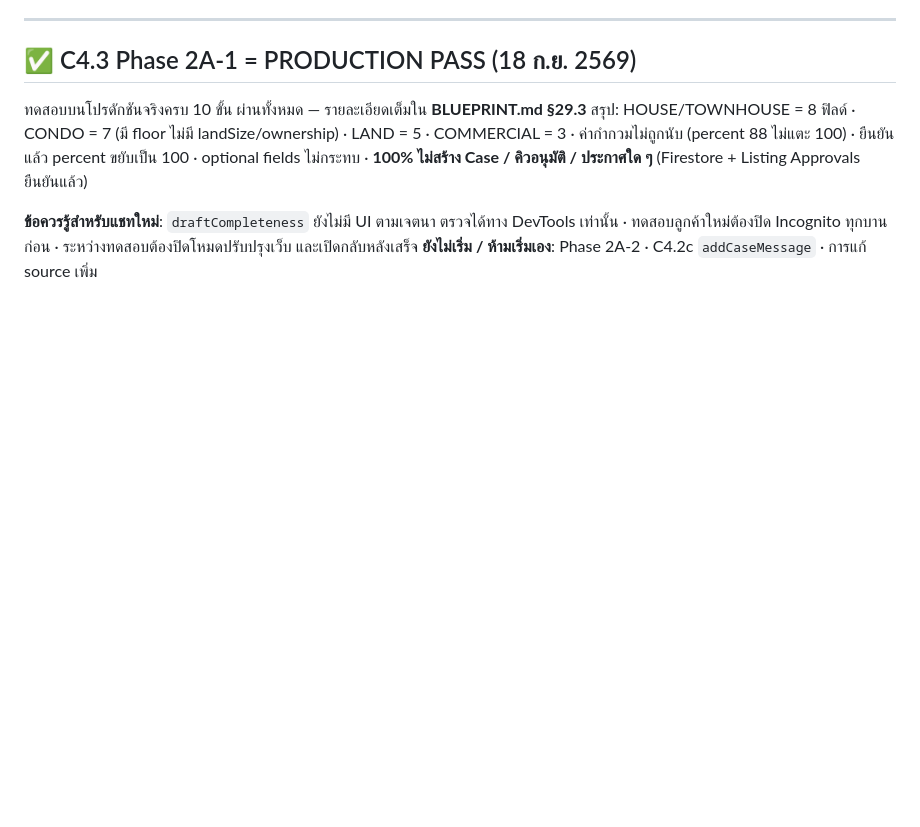
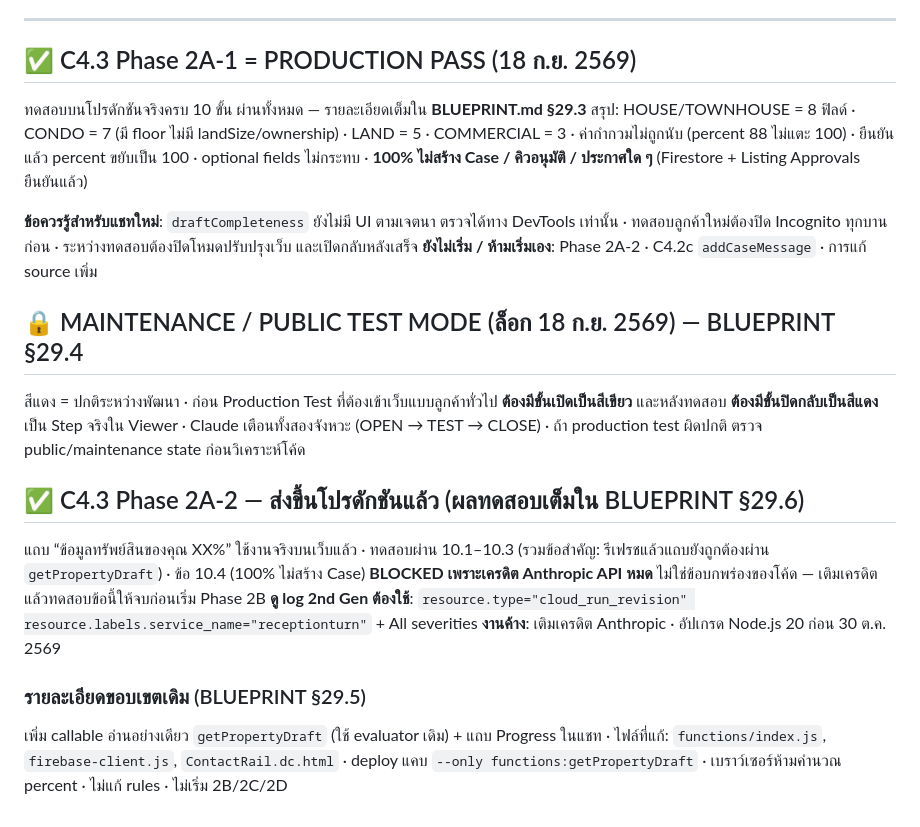
Before and after one commit to huahin-properties/huahin-properties, a Markdown page: HANDOFF-NEXT-CHAT.md, the part around the change. Rendered like a GitHub page; blank space fills up the shorter version.

```diff
--- a/HANDOFF-NEXT-CHAT.md
+++ b/HANDOFF-NEXT-CHAT.md
@@ -102,3 +102,14 @@
 
 **ข้อควรรู้สำหรับแชทใหม่**: `draftCompleteness` ยังไม่มี UI ตามเจตนา ตรวจได้ทาง DevTools เท่านั้น · ทดสอบลูกค้าใหม่ต้องปิด Incognito ทุกบานก่อน · ระหว่างทดสอบต้องปิดโหมดปรับปรุงเว็บ และเปิดกลับหลังเสร็จ
 **ยังไม่เริ่ม / ห้ามเริ่มเอง**: Phase 2A-2 · C4.2c `addCaseMessage` · การแก้ source เพิ่ม
+
+## 🔒 MAINTENANCE / PUBLIC TEST MODE (ล็อก 18 ก.ย. 2569) — BLUEPRINT §29.4
+สีแดง = ปกติระหว่างพัฒนา · ก่อน Production Test ที่ต้องเข้าเว็บแบบลูกค้าทั่วไป **ต้องมีขั้นเปิดเป็นสีเขียว** และหลังทดสอบ **ต้องมีขั้นปิดกลับเป็นสีแดง** เป็น Step จริงใน Viewer · Claude เตือนทั้งสองจังหวะ (OPEN → TEST → CLOSE) · ถ้า production test ผิดปกติ ตรวจ public/maintenance state ก่อนวิเคราะห์โค้ด
+
+## ✅ C4.3 Phase 2A-2 — ส่งขึ้นโปรดักชันแล้ว (ผลทดสอบเต็มใน BLUEPRINT §29.6)
+แถบ “ข้อมูลทรัพย์สินของคุณ XX%” ใช้งานจริงบนเว็บแล้ว · ทดสอบผ่าน 10.1–10.3 (รวมข้อสำคัญ: รีเฟรชแล้วแถบยังถูกต้องผ่าน `getPropertyDraft`) · ข้อ 10.4 (100% ไม่สร้าง Case) **BLOCKED เพราะเครดิต Anthropic API หมด** ไม่ใช่ข้อบกพร่องของโค้ด — เติมเครดิตแล้วทดสอบข้อนี้ให้จบก่อนเริ่ม Phase 2B
+**ดู log 2nd Gen ต้องใช้**: `resource.type="cloud_run_revision" resource.labels.service_name="receptionturn"` + All severities
+**งานค้าง**: เติมเครดิต Anthropic · อัปเกรด Node.js 20 ก่อน 30 ต.ค. 2569
+
+### รายละเอียดขอบเขตเดิม (BLUEPRINT §29.5)
+เพิ่ม callable อ่านอย่างเดียว `getPropertyDraft` (ใช้ evaluator เดิม) + แถบ Progress ในแชท · ไฟล์ที่แก้: `functions/index.js`, `firebase-client.js`, `ContactRail.dc.html` · deploy แคบ `--only functions:getPropertyDraft` · เบราว์เซอร์ห้ามคำนวณ percent · ไม่แก้ rules · ไม่เริ่ม 2B/2C/2D
```
